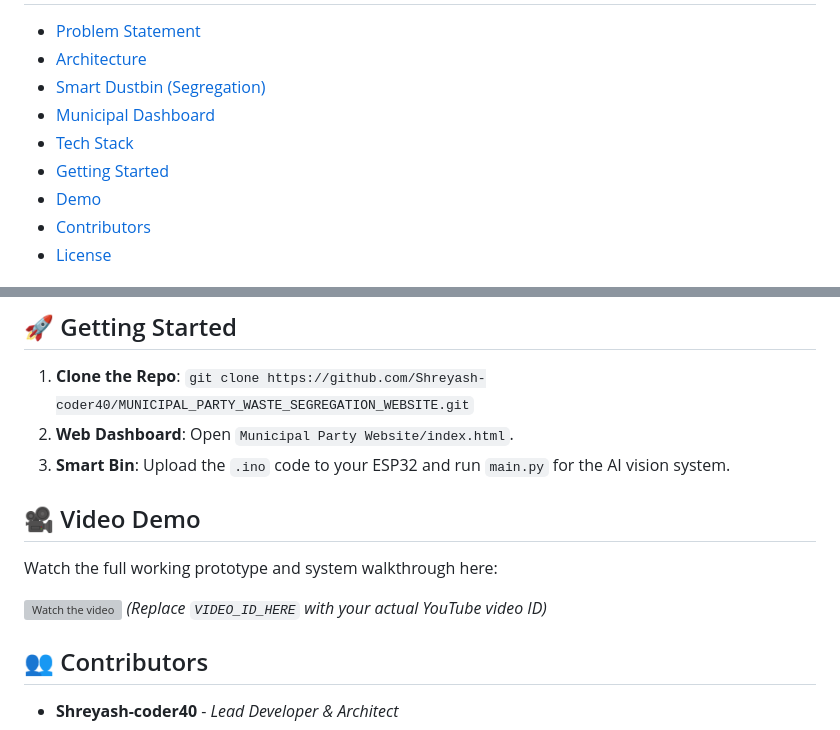
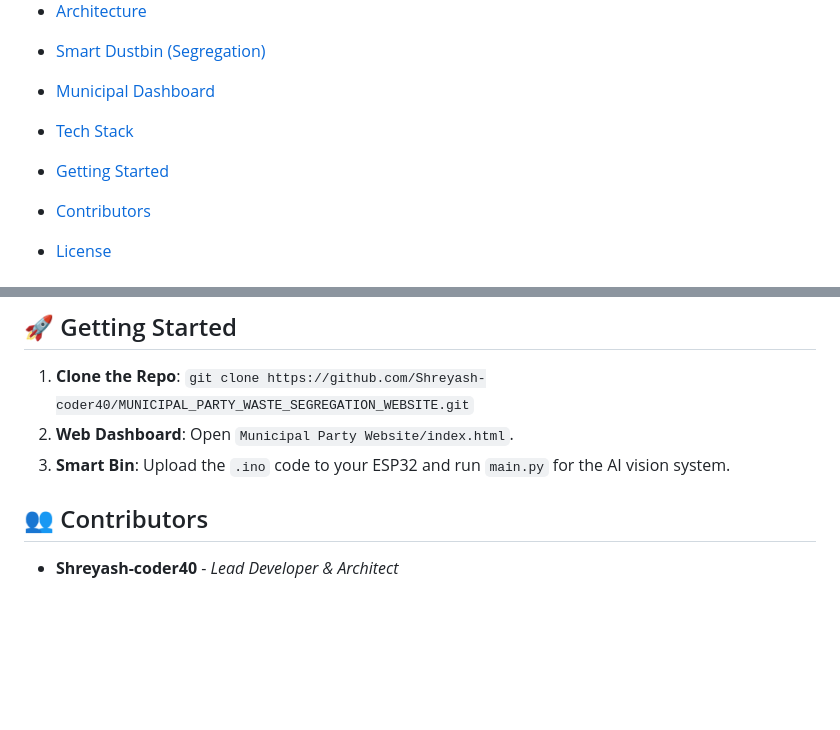
Before and after one commit to Shreyash-coder40/MUNICIPAL_PARTY_WASTE_SEGREGATION_WEBSITE, a Markdown page: README.md, 2 parts joined by grey strips. Drawn GitHub-style; blank space fills up the shorter version; grey boxes are pictures that could not be loaded.

Commit message:
Docs: Remove Video Demo section as requested

```diff
--- a/README.md
+++ b/README.md
@@ -14,7 +14,7 @@
 - [Municipal Dashboard](#-theme-2-municipal-website-admin-dashboard)
 - [Tech Stack](#-global-tech-stack)
 - [Getting Started](#-getting-started)
-- [Demo](#-video-demo)
+
 - [Contributors](#-contributors)
 - [License](#-license)
 
@@ -149,12 +149,6 @@ The system features an integrated **Voice Assistant** that commands, confirms, a
 2.  **Web Dashboard**: Open `Municipal Party Website/index.html`.
 3.  **Smart Bin**: Upload the `.ino` code to your ESP32 and run `main.py` for the AI vision system.
 
-## 🎥 Video Demo
-
-Watch the full working prototype and system walkthrough here:
-
-[![Watch the video](https://img.youtube.com/vi/VIDEO_ID_HERE/maxresdefault.jpg)](https://youtu.be/VIDEO_ID_HERE)
-*(Replace `VIDEO_ID_HERE` with your actual YouTube video ID)*
 
 ## 👥 Contributors
 
```
